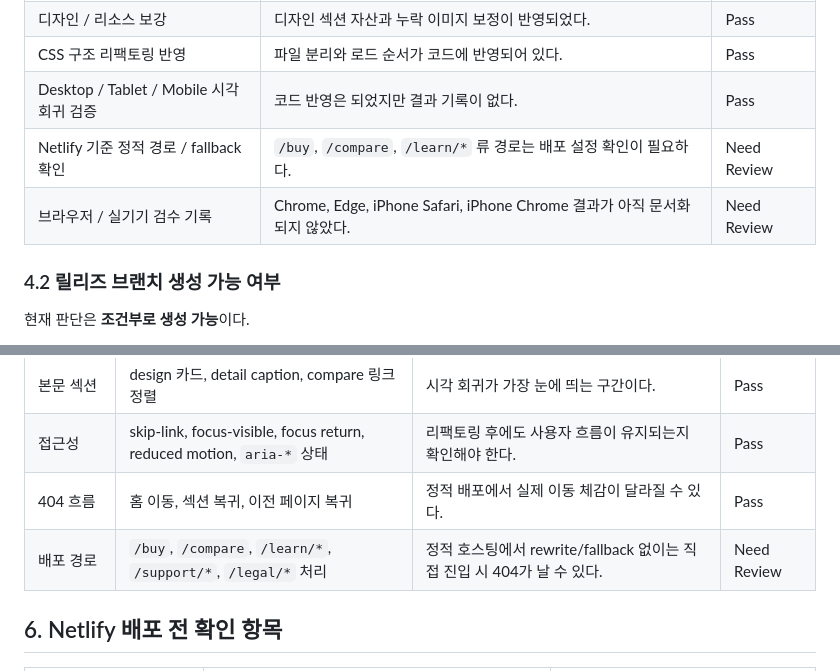
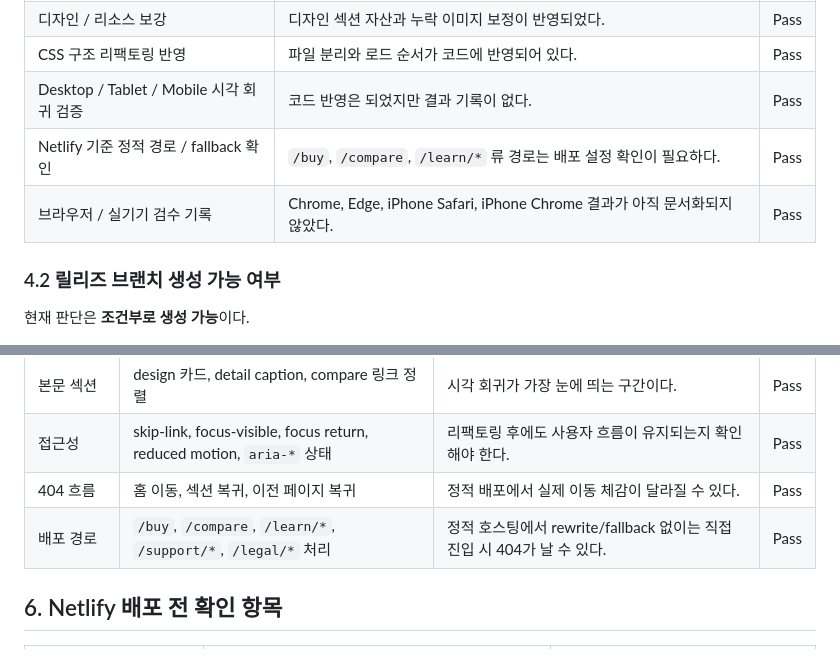
Before and after one commit to ITb4ng/iPad, a Markdown page: docs/release.md, 2 parts joined by grey strips. Drawn GitHub-style.

```diff
--- a/docs/release.md
+++ b/docs/release.md
@@ -68,8 +68,8 @@
 | 디자인 / 리소스 보강 | 디자인 섹션 자산과 누락 이미지 보정이 반영되었다. | Pass |
 | CSS 구조 리팩토링 반영 | 파일 분리와 로드 순서가 코드에 반영되어 있다. | Pass |
 | Desktop / Tablet / Mobile 시각 회귀 검증 | 코드 반영은 되었지만 결과 기록이 없다. | Pass |
-| Netlify 기준 정적 경로 / fallback 확인 | `/buy`, `/compare`, `/learn/*` 류 경로는 배포 설정 확인이 필요하다. | Need Review |
-| 브라우저 / 실기기 검수 기록 | Chrome, Edge, iPhone Safari, iPhone Chrome 결과가 아직 문서화되지 않았다. | Need Review |
+| Netlify 기준 정적 경로 / fallback 확인 | `/buy`, `/compare`, `/learn/*` 류 경로는 배포 설정 확인이 필요하다. | Pass |
+| 브라우저 / 실기기 검수 기록 | Chrome, Edge, iPhone Safari, iPhone Chrome 결과가 아직 문서화되지 않았다. | Pass |
 
 ### 4.2 릴리즈 브랜치 생성 가능 여부
 
@@ -97,7 +97,7 @@
 | 본문 섹션 | design 카드, detail caption, compare 링크 정렬 | 시각 회귀가 가장 눈에 띄는 구간이다. | Pass |
 | 접근성 | skip-link, focus-visible, focus return, reduced motion, `aria-*` 상태 | 리팩토링 후에도 사용자 흐름이 유지되는지 확인해야 한다. | Pass |
 | 404 흐름 | 홈 이동, 섹션 복귀, 이전 페이지 복귀 | 정적 배포에서 실제 이동 체감이 달라질 수 있다. | Pass |
-| 배포 경로 | `/buy`, `/compare`, `/learn/*`, `/support/*`, `/legal/*` 처리 | 정적 호스팅에서 rewrite/fallback 없이는 직접 진입 시 404가 날 수 있다. | Need Review |
+| 배포 경로 | `/buy`, `/compare`, `/learn/*`, `/support/*`, `/legal/*` 처리 | 정적 호스팅에서 rewrite/fallback 없이는 직접 진입 시 404가 날 수 있다. | Pass |
 
 ## 6. Netlify 배포 전 확인 항목
 
```
Also changed, not shown: docs/css-refactor-qa.md (+7 -7 lines), docs/link-button-policy.md (+5 -5 lines).
